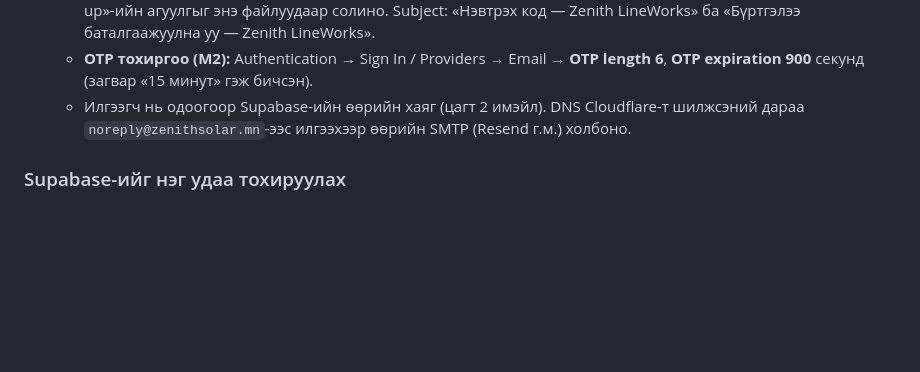
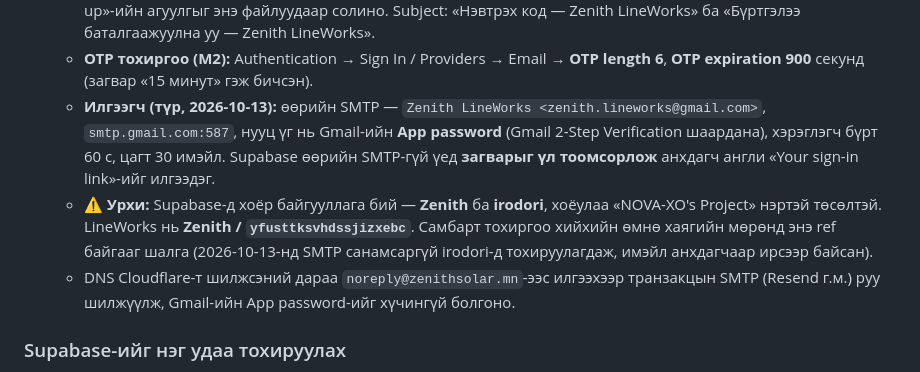
Before and after one commit to NOVA-XO/lineworks, a Markdown page: README.md, the part around the change. Rendered like a GitHub page; blank space fills up the shorter version.

Commit message:
README: түр SMTP (Gmail App password), Supabase-ийн хоёр байгууллагын урхи
Co-Authored-By: Claude Opus 5.5 <noreply@anthropic.com>

```diff
--- a/README.md
+++ b/README.md
@@ -114,8 +114,16 @@ account.html: «Миний лицензүүд» → «Хуулах» / «.lic т
     «Нэвтрэх код — Zenith LineWorks» ба «Бүртгэлээ баталгаажуулна уу — Zenith LineWorks».
   - **OTP тохиргоо (M2):** Authentication → Sign In / Providers → Email → **OTP length 6**,
     **OTP expiration 900** секунд (загвар «15 минут» гэж бичсэн).
-  - Илгээгч нь одоогоор Supabase-ийн өөрийн хаяг (цагт 2 имэйл). DNS Cloudflare-т шилжсэний
-    дараа `noreply@zenithsolar.mn`-ээс илгээхээр өөрийн SMTP (Resend г.м.) холбоно.
+  - **Илгээгч (түр, 2026-10-13):** өөрийн SMTP — `Zenith LineWorks <zenith.lineworks@gmail.com>`,
+    `smtp.gmail.com:587`, нууц үг нь Gmail-ийн **App password** (Gmail 2-Step Verification шаардана),
+    хэрэглэгч бүрт 60 с, цагт 30 имэйл. Supabase өөрийн SMTP-гүй үед **загварыг үл тоомсорлож**
+    анхдагч англи «Your sign-in link»-ийг илгээдэг.
+  - ⚠️ **Урхи:** Supabase-д хоёр байгууллага бий — **Zenith** ба **irodori**, хоёулаа
+    «NOVA-XO's Project» нэртэй төсөлтэй. LineWorks нь **Zenith / `yfusttksvhdssjizxebc`**.
+    Самбарт тохиргоо хийхийн өмнө хаягийн мөрөнд энэ ref байгааг шалга (2026-10-13-нд SMTP
+    санамсаргүй irodori-д тохируулагдаж, имэйл анхдагчаар ирсээр байсан).
+  - DNS Cloudflare-т шилжсэний дараа `noreply@zenithsolar.mn`-ээс илгээхээр транзакцын SMTP
+    (Resend г.м.) руу шилжүүлж, Gmail-ийн App password-ийг хүчингүй болгоно.
 
 ### Supabase-ийг нэг удаа тохируулах
 
```
